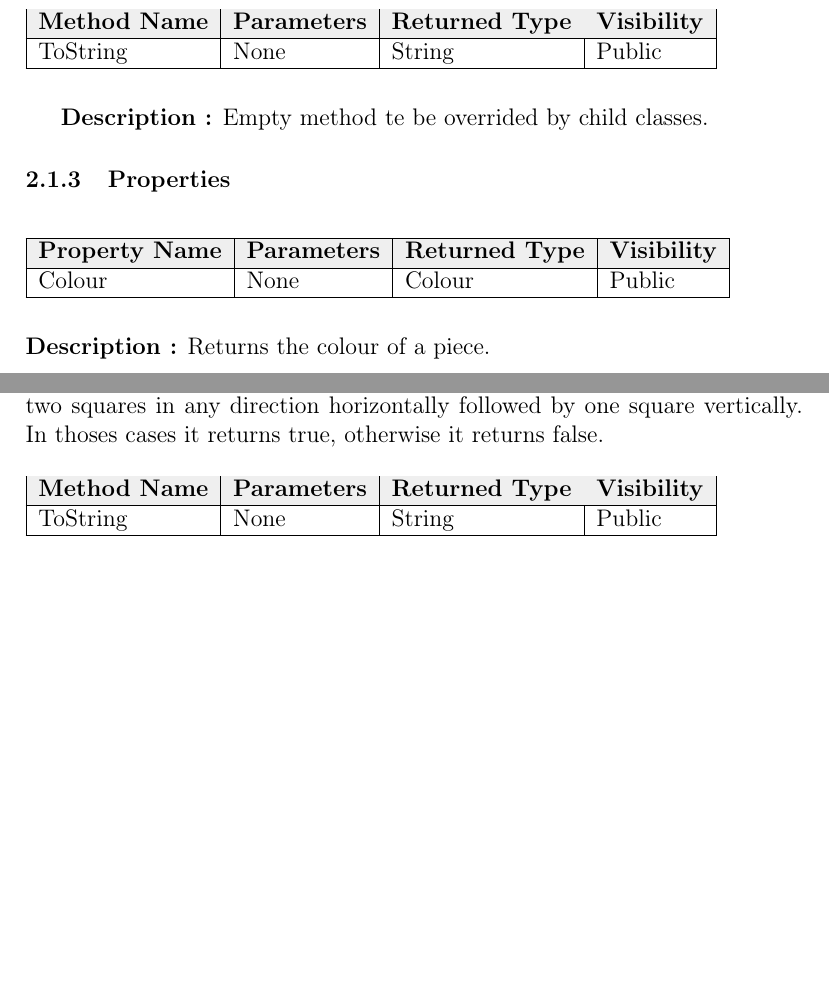
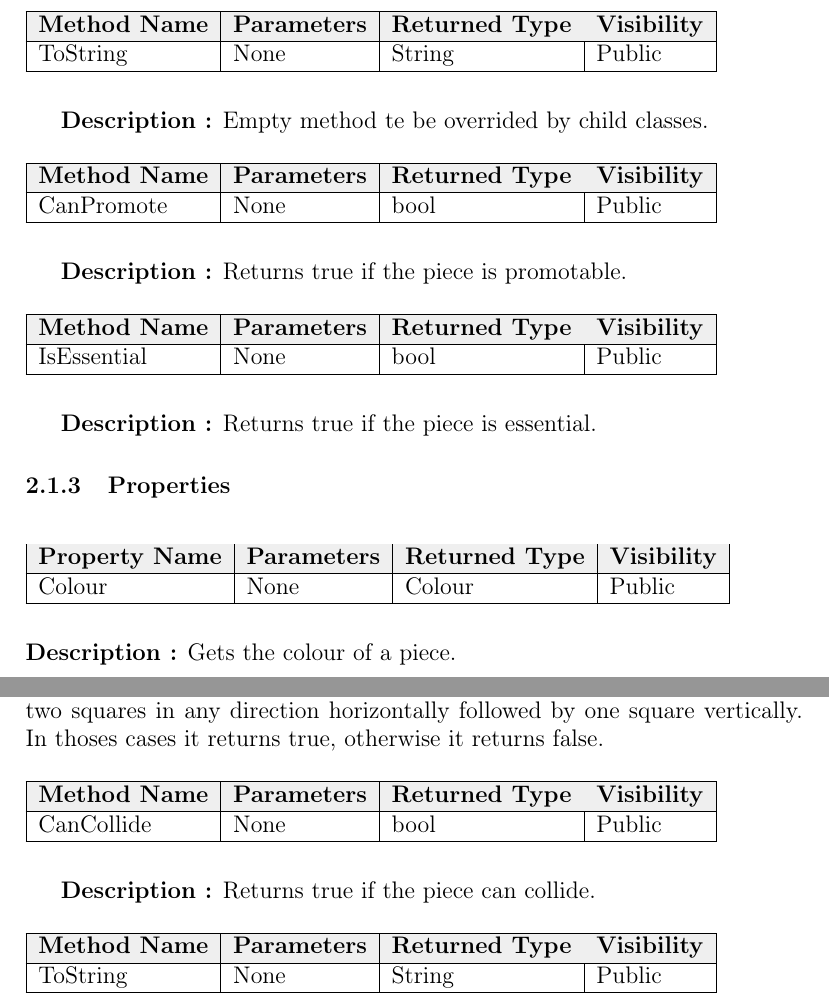
Before and after one commit to darkhappy/chess, a LaTeX document (Documentation/Dictionary/Dictionary.tex): two parts of pages 6 and 11 of 15 before the commit and two parts of pages 6 and 13 of 18 after it, joined at a grey line, cut so that both start at the same text, the shorter picture padded with empty space. Compiled offline with pdfLaTeX.

Commit message:
Applied modifications to classes where it applies

```diff
--- a/Documentation/Dictionary/Dictionary.tex
+++ b/Documentation/Dictionary/Dictionary.tex
@@ -106,6 +108,28 @@ it returns false.
 
 \textbf{Description :} Empty method te be overrided by child classes.
 
+\begin{table}[H]
+    \begin{tabular}{|l|l|l|l|}
+    \hline
+    \rowcolor[HTML]{EFEFEF}
+    \cellcolor[HTML]{EFEFEF}\textbf{Method Name} & \textbf{Parameters}  & \textbf{Returned Type} & \textbf{Visibility} \\ \hline
+    CanPromote                                   & None                 & bool                   & Public              \\ \hline
+    \end{tabular}
+\end{table}
+
+\textbf{Description :} Returns true if the piece is promotable.
+
+\begin{table}[H]
+    \begin{tabular}{|l|l|l|l|}
+    \hline
+    \rowcolor[HTML]{EFEFEF}
+    \cellcolor[HTML]{EFEFEF}\textbf{Method Name} & \textbf{Parameters}  & \textbf{Returned Type} & \textbf{Visibility} \\ \hline
+    IsEssential                                  & None                 & bool                   & Public              \\ \hline
+    \end{tabular}
+\end{table}
+
+\textbf{Description :} Returns true if the piece is essential.
+
 \subsubsection{Properties}
 
 \begin{table}[H]
@@ -117,7 +141,7 @@ it returns false.
     \end{tabular}
 \end{table}
 
-\textbf{Description :} Returns the colour of a piece.
+\textbf{Description :} Gets the colour of a piece.
 \newpage
 
 %%%%%%%%%%%%%%%
@@ -386,6 +436,17 @@ are “L-shape”—that is, they can move two squares in any direction
 vertically followed by one square horizontally, or two squares in any
 direction horizontally followed by one square vertically. In thoses
 cases it returns true, otherwise it returns false.
+
+\begin{table}[H]
+    \begin{tabular}{|l|l|l|l|}
+    \hline
+    \rowcolor[HTML]{EFEFEF}
+    \cellcolor[HTML]{EFEFEF}\textbf{Method Name} & \textbf{Parameters}  & \textbf{Returned Type} & \textbf{Visibility} \\ \hline
+    CanCollide                                   & None                 & bool                   & Public              \\ \hline
+    \end{tabular}
+\end{table}
+
+\textbf{Description :} Returns true if the piece can collide.
 
 \begin{table}[H]
     \begin{tabular}{|l|l|l|l|}
```
Also changed, not shown: Documentation/Dictionary/Dictionary.pdf, Documentation/Dictionary/Dictionary.tex (38 more changed lines).
